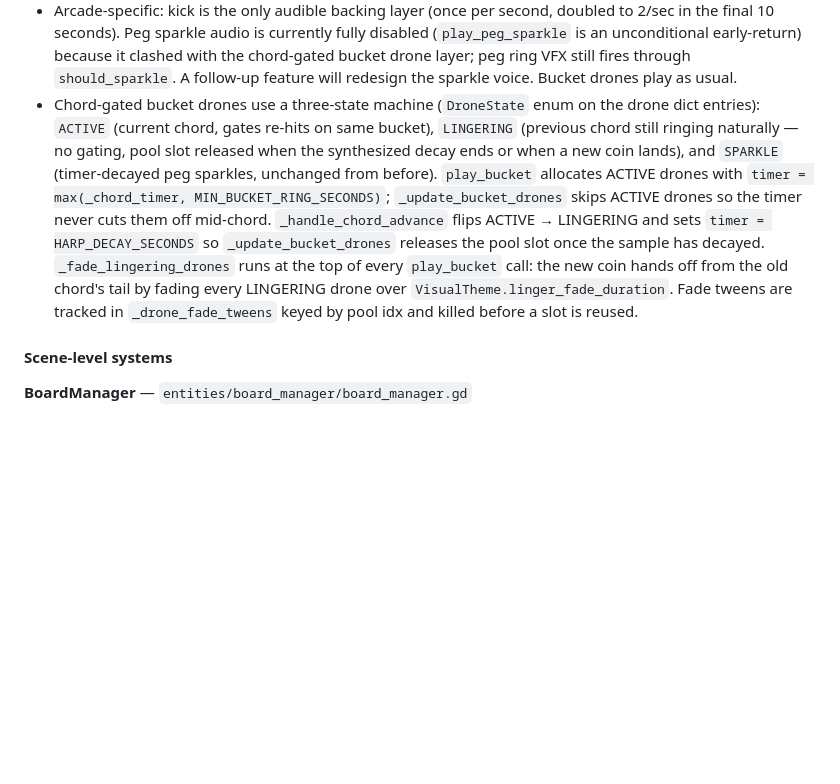
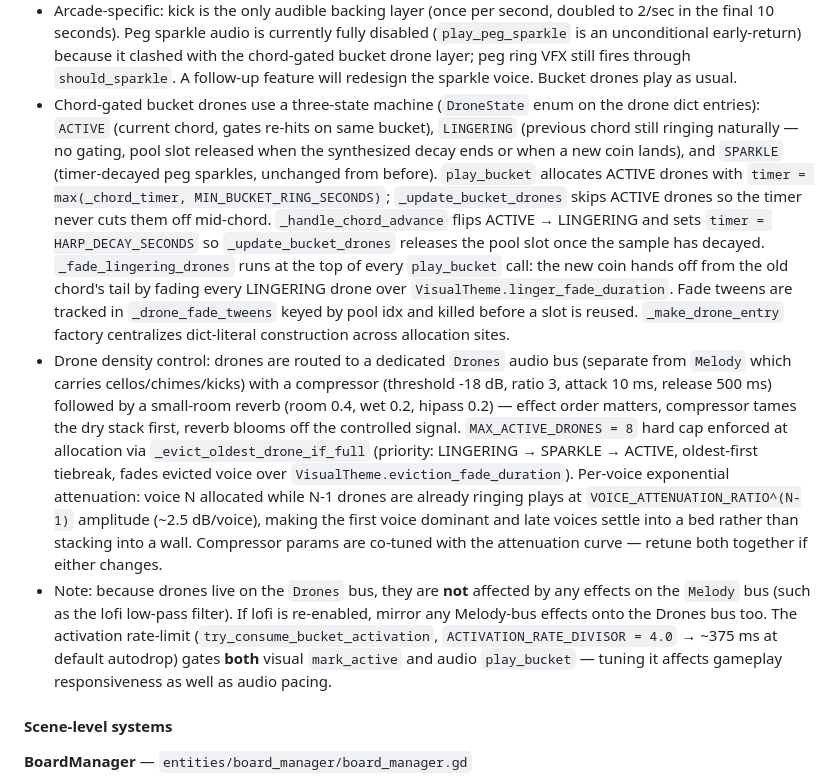
Before and after one commit to kjbrown-sandbox/pleenko, a Markdown page: CLAUDE.md, the part around the change. Rendered like a GitHub page; blank space fills up the shorter version.

Commit message:
docs: update System Responsibilities for drone density control
- Document the Drones audio bus (compressor + reverb), voice cap,
  eviction policy, and per-voice attenuation in the AudioManager entry.
- Note the cross-cutting couplings the post-impl review surfaced:
  (a) drones bypass Melody-bus effects (lofi would need mirroring),
  (b) the activation rate-limit gates both audio and bucket VFX,
  (c) compressor params are co-tuned with the attenuation curve.
- Mention the _make_drone_entry factory so future allocation sites
  go through it.

```diff
--- a/CLAUDE.md
+++ b/CLAUDE.md
@@ -141,7 +141,9 @@ Autoload init order is set in `project.godot` and matters: `TierRegistry → Cur
 - Listens: `ThemeProvider.theme_changed` (update lofi bus effects + re-select AudioStyle), `ChallengeManager.challenge_state_changed` (re-select style), `ChallengeManager.tick` (phase-lock beat grid + fire kick; final 10s schedules a second kick +0.5s later via `create_timer`).
 - AudioStyle routing: when `ThemeProvider.theme.audio_style` is set AND (not `active_during_challenge_only` OR a challenge is active), that style replaces the default harp path — different chord progression, beat-period from `beats_per_tick`, square-wave timbre via `_tonal_stream_and_pitch`. On any style transition, `_fade_all_drones(1s)` clears lingering drones so the outgoing world doesn't bleed into the new one.
 - Arcade-specific: kick is the only audible backing layer (once per second, doubled to 2/sec in the final 10 seconds). Peg sparkle audio is currently fully disabled (`play_peg_sparkle` is an unconditional early-return) because it clashed with the chord-gated bucket drone layer; peg ring VFX still fires through `should_sparkle`. A follow-up feature will redesign the sparkle voice. Bucket drones play as usual.
-- Chord-gated bucket drones use a three-state machine (`DroneState` enum on the drone dict entries): `ACTIVE` (current chord, gates re-hits on same bucket), `LINGERING` (previous chord still ringing naturally — no gating, pool slot released when the synthesized decay ends or when a new coin lands), and `SPARKLE` (timer-decayed peg sparkles, unchanged from before). `play_bucket` allocates ACTIVE drones with `timer = max(_chord_timer, MIN_BUCKET_RING_SECONDS)`; `_update_bucket_drones` skips ACTIVE drones so the timer never cuts them off mid-chord. `_handle_chord_advance` flips ACTIVE → LINGERING and sets `timer = HARP_DECAY_SECONDS` so `_update_bucket_drones` releases the pool slot once the sample has decayed. `_fade_lingering_drones` runs at the top of every `play_bucket` call: the new coin hands off from the old chord's tail by fading every LINGERING drone over `VisualTheme.linger_fade_duration`. Fade tweens are tracked in `_drone_fade_tweens` keyed by pool idx and killed before a slot is reused.
+- Chord-gated bucket drones use a three-state machine (`DroneState` enum on the drone dict entries): `ACTIVE` (current chord, gates re-hits on same bucket), `LINGERING` (previous chord still ringing naturally — no gating, pool slot released when the synthesized decay ends or when a new coin lands), and `SPARKLE` (timer-decayed peg sparkles, unchanged from before). `play_bucket` allocates ACTIVE drones with `timer = max(_chord_timer, MIN_BUCKET_RING_SECONDS)`; `_update_bucket_drones` skips ACTIVE drones so the timer never cuts them off mid-chord. `_handle_chord_advance` flips ACTIVE → LINGERING and sets `timer = HARP_DECAY_SECONDS` so `_update_bucket_drones` releases the pool slot once the sample has decayed. `_fade_lingering_drones` runs at the top of every `play_bucket` call: the new coin hands off from the old chord's tail by fading every LINGERING drone over `VisualTheme.linger_fade_duration`. Fade tweens are tracked in `_drone_fade_tweens` keyed by pool idx and killed before a slot is reused. `_make_drone_entry` factory centralizes dict-literal construction across allocation sites.
+- Drone density control: drones are routed to a dedicated `Drones` audio bus (separate from `Melody` which carries cellos/chimes/kicks) with a compressor (threshold -18 dB, ratio 3, attack 10 ms, release 500 ms) followed by a small-room reverb (room 0.4, wet 0.2, hipass 0.2) — effect order matters, compressor tames the dry stack first, reverb blooms off the controlled signal. `MAX_ACTIVE_DRONES = 8` hard cap enforced at allocation via `_evict_oldest_drone_if_full` (priority: LINGERING → SPARKLE → ACTIVE, oldest-first tiebreak, fades evicted voice over `VisualTheme.eviction_fade_duration`). Per-voice exponential attenuation: voice N allocated while N-1 drones are already ringing plays at `VOICE_ATTENUATION_RATIO^(N-1)` amplitude (~2.5 dB/voice), making the first voice dominant and late voices settle into a bed rather than stacking into a wall. Compressor params are co-tuned with the attenuation curve — retune both together if either changes.
+- Note: because drones live on the `Drones` bus, they are **not** affected by any effects on the `Melody` bus (such as the lofi low-pass filter). If lofi is re-enabled, mirror any Melody-bus effects onto the Drones bus too. The activation rate-limit (`try_consume_bucket_activation`, `ACTIVATION_RATE_DIVISOR = 4.0` → ~375 ms at default autodrop) gates **both** visual `mark_active` and audio `play_bucket` — tuning it affects gameplay responsiveness as well as audio pacing.
 
 #### Scene-level systems
 
```
